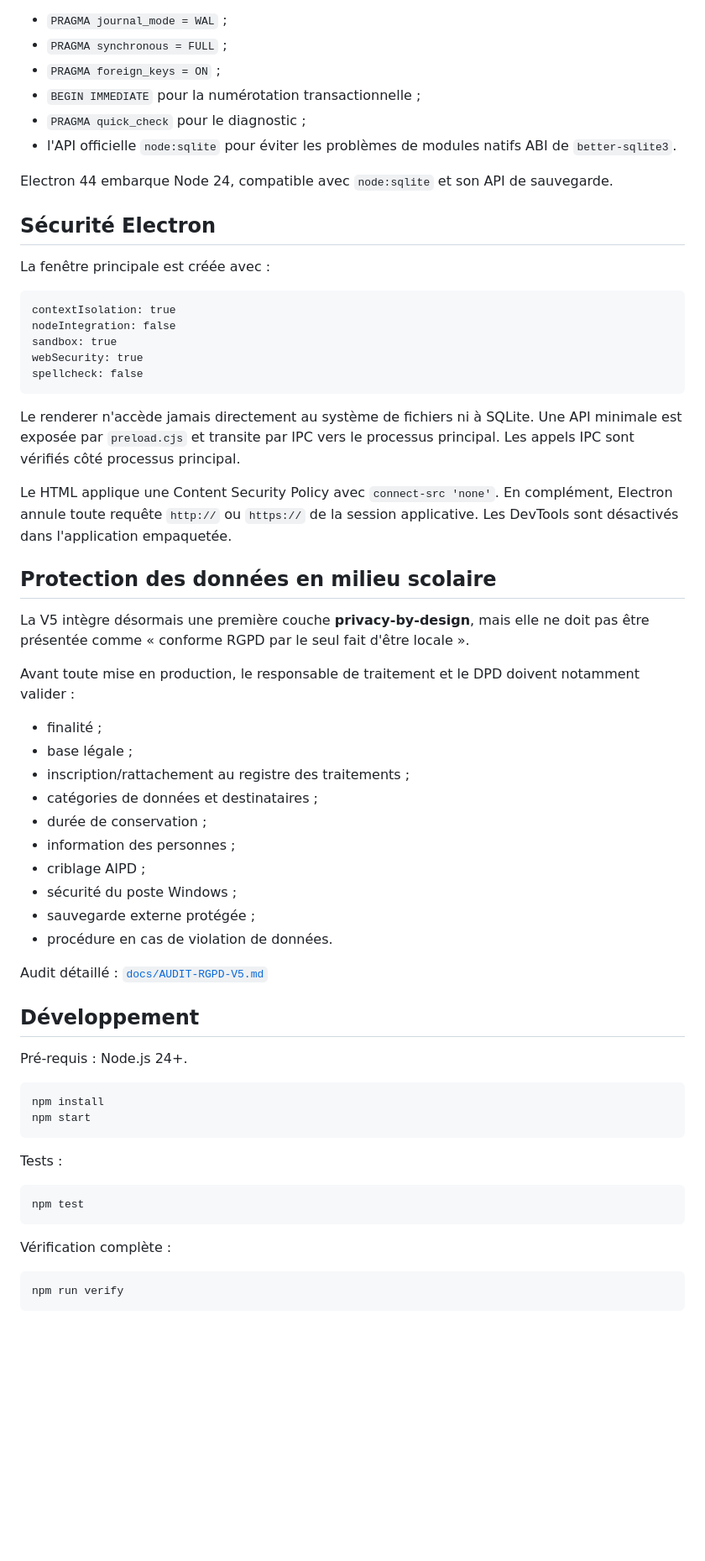
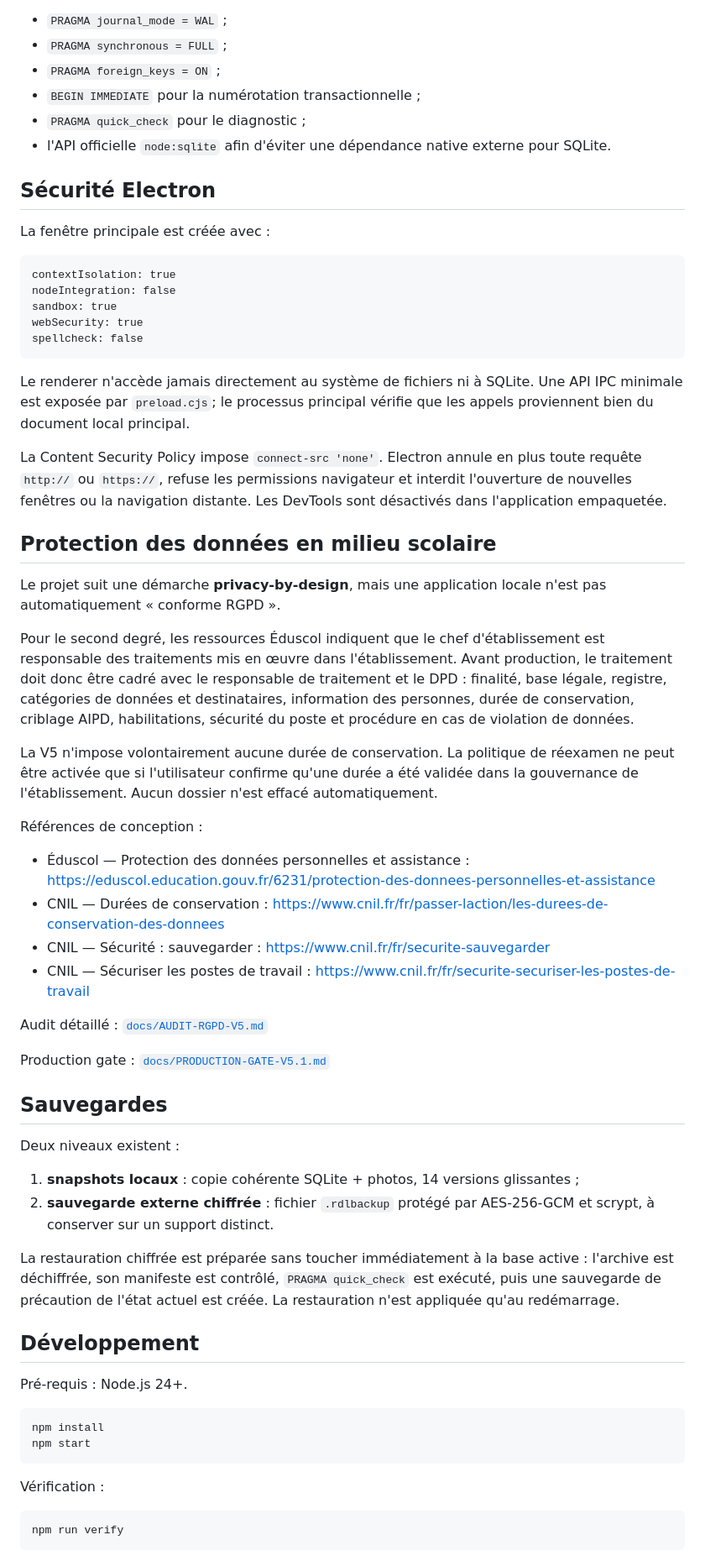
Before and after one commit to darksathili-jpg/respect_des_lieux_PRO, a Markdown page: README.md, the part around one of its changes. Shown at 84% size. Rendered like a GitHub page; blank space fills up the shorter version.

````diff
--- a/README.md
+++ b/README.md
@@ -66,9 +55,7 @@ La base locale utilise :
 - `PRAGMA foreign_keys = ON` ;
 - `BEGIN IMMEDIATE` pour la numérotation transactionnelle ;
 - `PRAGMA quick_check` pour le diagnostic ;
-- l'API officielle `node:sqlite` pour éviter les problèmes de modules natifs ABI de `better-sqlite3`.
-
-Electron 44 embarque Node 24, compatible avec `node:sqlite` et son API de sauvegarde.
+- l'API officielle `node:sqlite` afin d'éviter une dépendance native externe pour SQLite.
 
 ## Sécurité Electron
 
@@ -82,28 +69,37 @@ webSecurity: true
 spellcheck: false
 ```
 
-Le renderer n'accède jamais directement au système de fichiers ni à SQLite. Une API minimale est exposée par `preload.cjs` et transite par IPC vers le processus principal. Les appels IPC sont vérifiés côté processus principal.
+Le renderer n'accède jamais directement au système de fichiers ni à SQLite. Une API IPC minimale est exposée par `preload.cjs`; le processus principal vérifie que les appels proviennent bien du document local principal.
 
-Le HTML applique une Content Security Policy avec `connect-src 'none'`. En complément, Electron annule toute requête `http://` ou `https://` de la session applicative. Les DevTools sont désactivés dans l'application empaquetée.
+La Content Security Policy impose `connect-src 'none'`. Electron annule en plus toute requête `http://` ou `https://`, refuse les permissions navigateur et interdit l'ouverture de nouvelles fenêtres ou la navigation distante. Les DevTools sont désactivés dans l'application empaquetée.
 
 ## Protection des données en milieu scolaire
 
-La V5 intègre désormais une première couche **privacy-by-design**, mais elle ne doit pas être présentée comme « conforme RGPD par le seul fait d'être locale ».
+Le projet suit une démarche **privacy-by-design**, mais une application locale n'est pas automatiquement « conforme RGPD ».
 
-Avant toute mise en production, le responsable de traitement et le DPD doivent notamment valider :
+Pour le second degré, les ressources Éduscol indiquent que le chef d'établissement est responsable des traitements mis en œuvre dans l'établissement. Avant production, le traitement doit donc être cadré avec le responsable de traitement et le DPD : finalité, base légale, registre, catégories de données et destinataires, information des personnes, durée de conservation, criblage AIPD, habilitations, sécurité du poste et procédure en cas de violation de données.
 
-- finalité ;
-- base légale ;
-- inscription/rattachement au registre des traitements ;
-- catégories de données et destinataires ;
-- durée de conservation ;
-- information des personnes ;
-- criblage AIPD ;
-- sécurité du poste Windows ;
-- sauvegarde externe protégée ;
-- procédure en cas de violation de données.
+La V5 n'impose volontairement aucune durée de conservation. La politique de réexamen ne peut être activée que si l'utilisateur confirme qu'une durée a été validée dans la gouvernance de l'établissement. Aucun dossier n'est effacé automatiquement.
+
+Références de conception :
+
+- Éduscol — Protection des données personnelles et assistance : https://eduscol.education.gouv.fr/6231/protection-des-donnees-personnelles-et-assistance
+- CNIL — Durées de conservation : https://www.cnil.fr/fr/passer-laction/les-durees-de-conservation-des-donnees
+- CNIL — Sécurité : sauvegarder : https://www.cnil.fr/fr/securite-sauvegarder
+- CNIL — Sécuriser les postes de travail : https://www.cnil.fr/fr/securite-securiser-les-postes-de-travail
 
 Audit détaillé : [`docs/AUDIT-RGPD-V5.md`](docs/AUDIT-RGPD-V5.md)
+
+Production gate : [`docs/PRODUCTION-GATE-V5.1.md`](docs/PRODUCTION-GATE-V5.1.md)
+
+## Sauvegardes
+
+Deux niveaux existent :
+
+1. **snapshots locaux** : copie cohérente SQLite + photos, 14 versions glissantes ;
+2. **sauvegarde externe chiffrée** : fichier `.rdlbackup` protégé par AES-256-GCM et scrypt, à conserver sur un support distinct.
+
+La restauration chiffrée est préparée sans toucher immédiatement à la base active : l'archive est déchiffrée, son manifeste est contrôlé, `PRAGMA quick_check` est exécuté, puis une sauvegarde de précaution de l'état actuel est créée. La restauration n'est appliquée qu'au redémarrage.
 
 ## Développement
 
@@ -114,13 +110,7 @@ npm install
 npm start
 ```
 
-Tests :
-
-```bash
-npm test
-```
-
-Vérification complète :
+Vérification :
 
 ```bash
 npm run verify
````
Also changed, not shown: other parts of README.md (+50 -55 lines).
